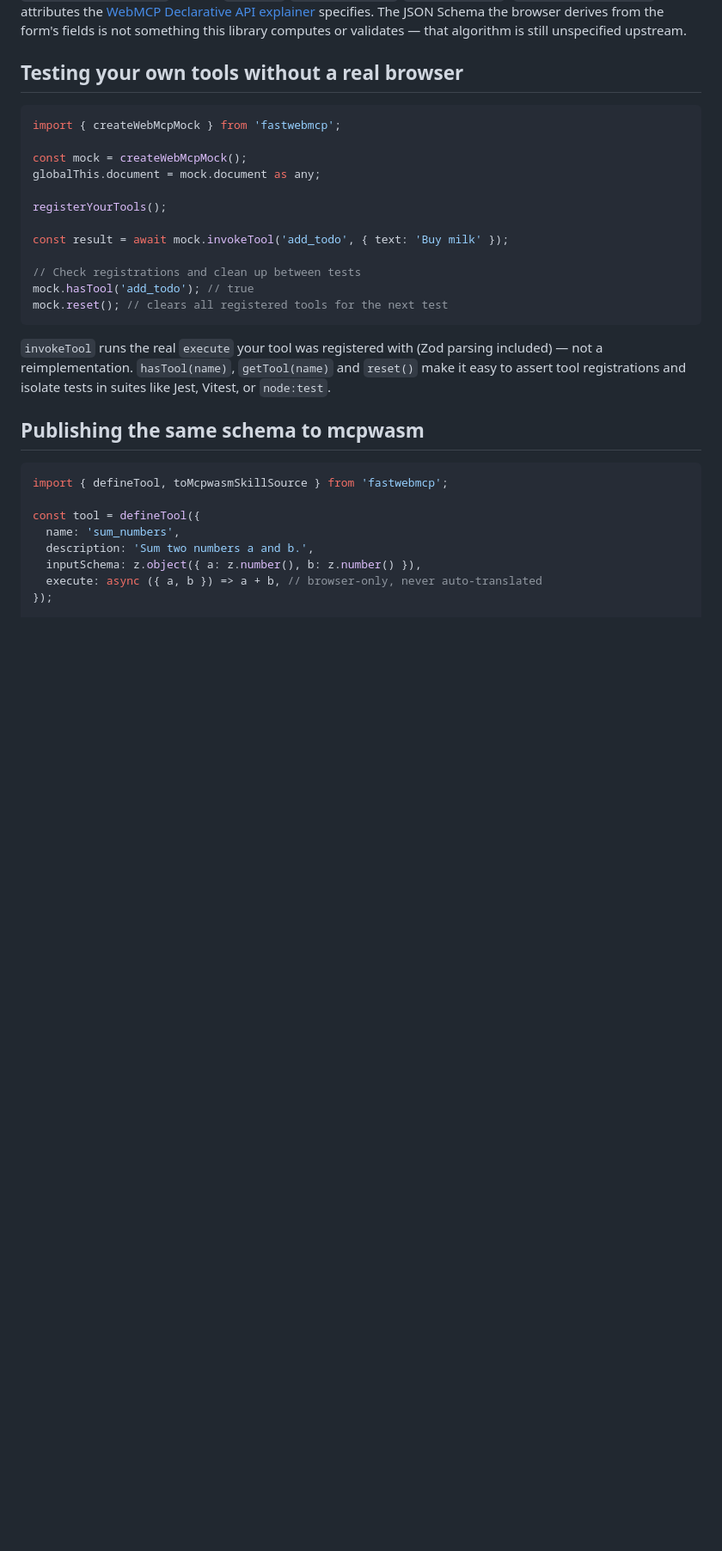
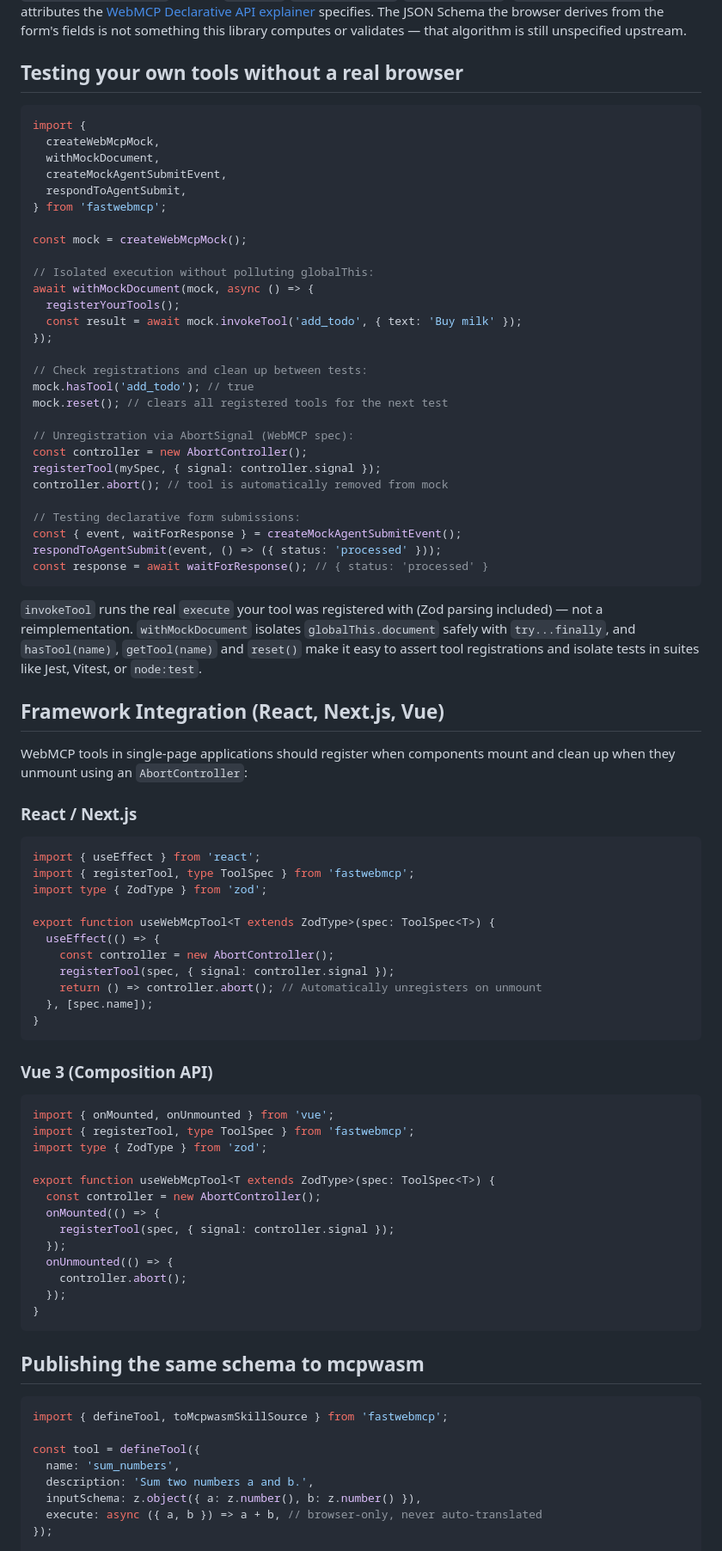
Before and after one commit to MauricioPerera/fastwebmcp, a Markdown page: README.md, the part around the change. Shown at 86% size. GitHub-like rendering; blank space fills up the shorter version.

Commit message:
docs: update README with testing harness helpers and framework integration recipes
Document withMockDocument, createMockAgentSubmitEvent and React/Vue lifecycle hooks with AbortController.

````diff
--- a/README.md
+++ b/README.md
@@ -77,24 +77,78 @@ this library computes or validates — that algorithm is still unspecified upstr
 ## Testing your own tools without a real browser
 
 ```ts
-import { createWebMcpMock } from 'fastwebmcp';
+import {
+  createWebMcpMock,
+  withMockDocument,
+  createMockAgentSubmitEvent,
+  respondToAgentSubmit,
+} from 'fastwebmcp';
 
 const mock = createWebMcpMock();
-globalThis.document = mock.document as any;
 
-registerYourTools();
+// Isolated execution without polluting globalThis:
+await withMockDocument(mock, async () => {
+  registerYourTools();
+  const result = await mock.invokeTool('add_todo', { text: 'Buy milk' });
+});
 
-const result = await mock.invokeTool('add_todo', { text: 'Buy milk' });
-
-// Check registrations and clean up between tests
+// Check registrations and clean up between tests:
 mock.hasTool('add_todo'); // true
 mock.reset(); // clears all registered tools for the next test
+
+// Unregistration via AbortSignal (WebMCP spec):
+const controller = new AbortController();
+registerTool(mySpec, { signal: controller.signal });
+controller.abort(); // tool is automatically removed from mock
+
+// Testing declarative form submissions:
+const { event, waitForResponse } = createMockAgentSubmitEvent();
+respondToAgentSubmit(event, () => ({ status: 'processed' }));
+const response = await waitForResponse(); // { status: 'processed' }
 ```
 
 `invokeTool` runs the real `execute` your tool was registered with (Zod parsing
-included) — not a reimplementation. `hasTool(name)`, `getTool(name)` and `reset()`
+included) — not a reimplementation. `withMockDocument` isolates `globalThis.document`
+safely with `try...finally`, and `hasTool(name)`, `getTool(name)` and `reset()`
 make it easy to assert tool registrations and isolate tests in suites like Jest, Vitest,
 or `node:test`.
+
+## Framework Integration (React, Next.js, Vue)
+
+WebMCP tools in single-page applications should register when components mount and
+clean up when they unmount using an `AbortController`:
+
+### React / Next.js
+```tsx
+import { useEffect } from 'react';
+import { registerTool, type ToolSpec } from 'fastwebmcp';
+import type { ZodType } from 'zod';
+
+export function useWebMcpTool<T extends ZodType>(spec: ToolSpec<T>) {
+  useEffect(() => {
+    const controller = new AbortController();
+    registerTool(spec, { signal: controller.signal });
+    return () => controller.abort(); // Automatically unregisters on unmount
+  }, [spec.name]);
+}
+```
+
+### Vue 3 (Composition API)
+```ts
+import { onMounted, onUnmounted } from 'vue';
+import { registerTool, type ToolSpec } from 'fastwebmcp';
+import type { ZodType } from 'zod';
+
+export function useWebMcpTool<T extends ZodType>(spec: ToolSpec<T>) {
+  const controller = new AbortController();
+  onMounted(() => {
+    registerTool(spec, { signal: controller.signal });
+  });
+  onUnmounted(() => {
+    controller.abort();
+  });
+}
+```
 
 ## Publishing the same schema to mcpwasm
 
````
